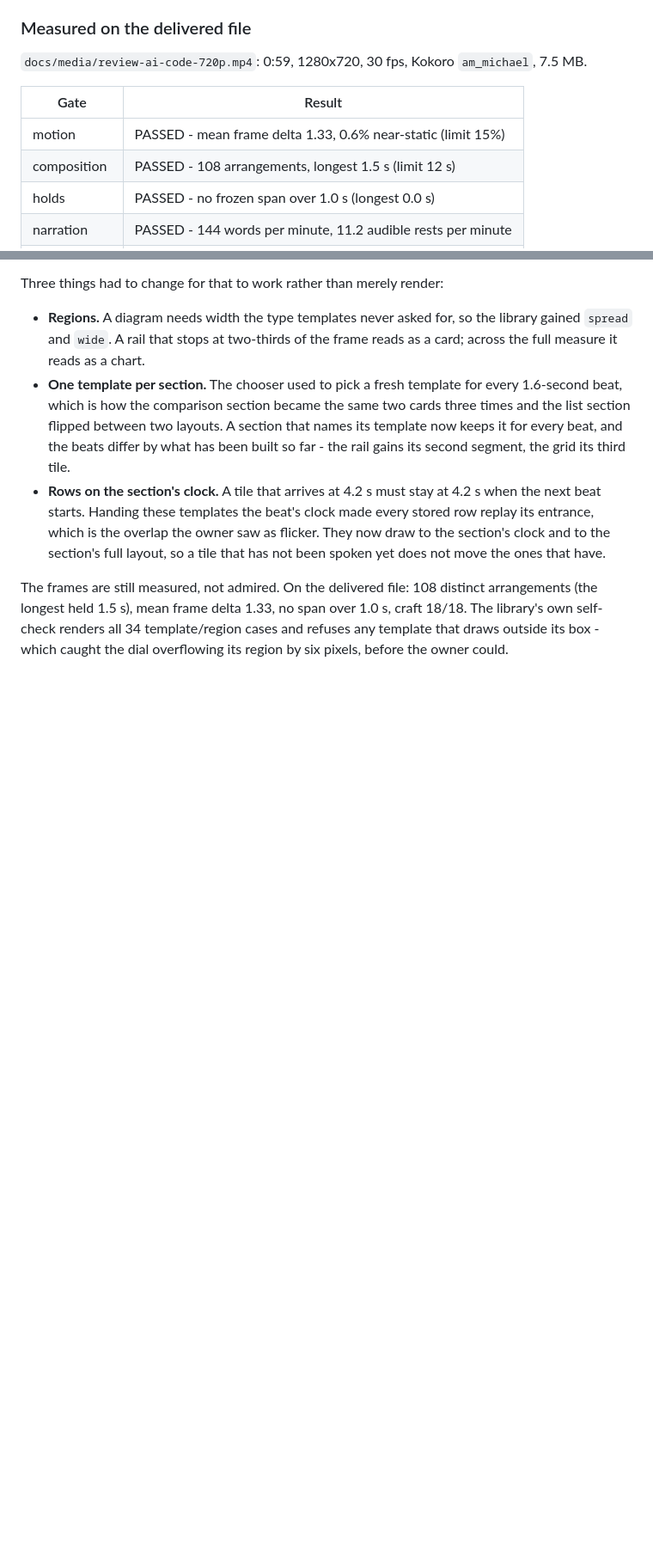
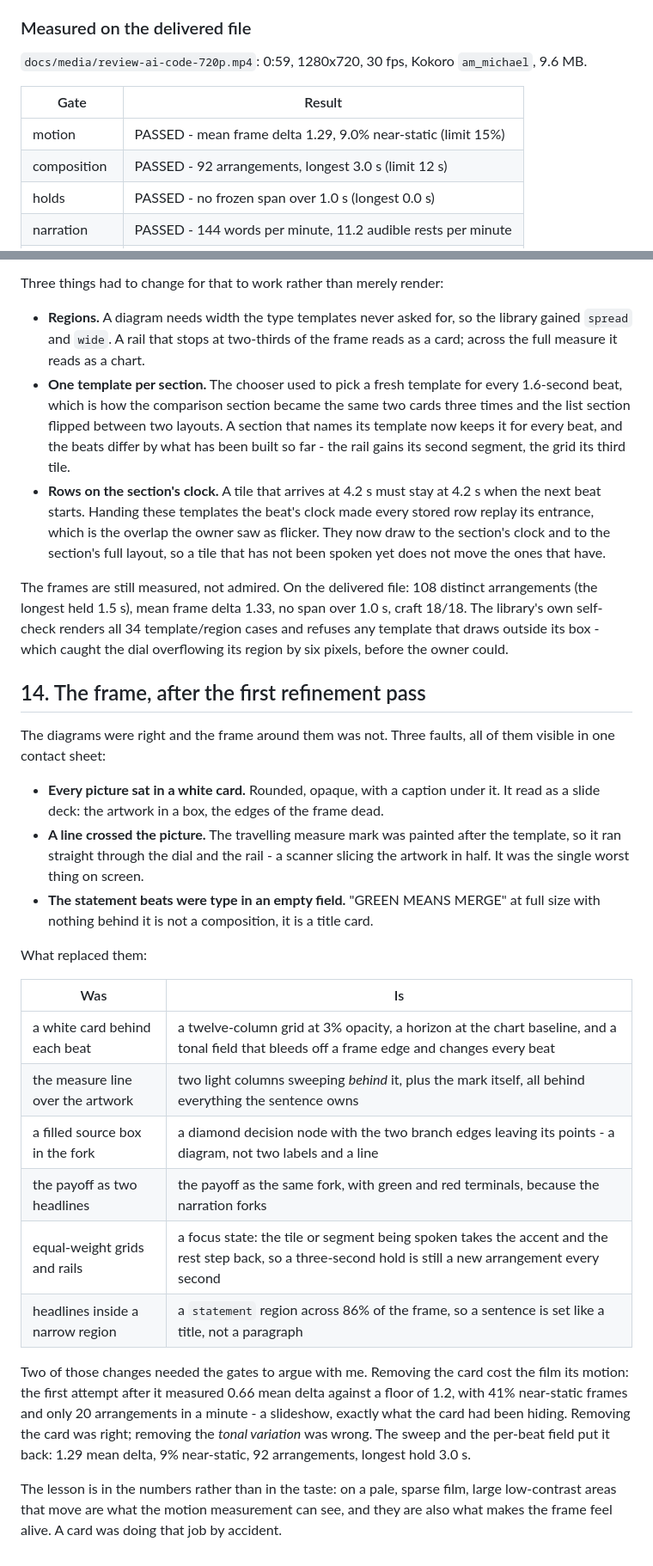
Before and after one commit to Ans-to/Youtube-Agent-automation, a Markdown page: docs/motion-graphics-studio-plan.md, 2 parts joined by grey strips. Shown at 86% size. Drawn GitHub-style; blank space fills up the shorter version.

```diff
--- a/docs/motion-graphics-studio-plan.md
+++ b/docs/motion-graphics-studio-plan.md
@@ -239,12 +239,12 @@ deterministic: the same script renders the same audio every time.
 ### Measured on the delivered file
 
 `docs/media/review-ai-code-720p.mp4`: 0:59, 1280x720, 30 fps, Kokoro
-`am_michael`, 7.5 MB.
+`am_michael`, 9.6 MB.
 
 | Gate | Result |
 | --- | --- |
-| motion | PASSED - mean frame delta 1.33, 0.6% near-static (limit 15%) |
-| composition | PASSED - 108 arrangements, longest 1.5 s (limit 12 s) |
+| motion | PASSED - mean frame delta 1.29, 9.0% near-static (limit 15%) |
+| composition | PASSED - 92 arrangements, longest 3.0 s (limit 12 s) |
 | holds | PASSED - no frozen span over 1.0 s (longest 0.0 s) |
 | narration | PASSED - 144 words per minute, 11.2 audible rests per minute |
 | delivery level | -14.7 LUFS, true peak -1.7 dBFS |
@@ -389,3 +389,39 @@ arrangements (the longest held 1.5 s), mean frame delta 1.33, no span over 1.0 s
 craft 18/18. The library's own self-check renders all 34 template/region cases
 and refuses any template that draws outside its box - which caught the dial
 overflowing its region by six pixels, before the owner could.
+
+## 14. The frame, after the first refinement pass
+
+The diagrams were right and the frame around them was not. Three faults, all of
+them visible in one contact sheet:
+
+- **Every picture sat in a white card.** Rounded, opaque, with a caption under
+  it. It read as a slide deck: the artwork in a box, the edges of the frame dead.
+- **A line crossed the picture.** The travelling measure mark was painted after
+  the template, so it ran straight through the dial and the rail - a scanner
+  slicing the artwork in half. It was the single worst thing on screen.
+- **The statement beats were type in an empty field.** "GREEN MEANS MERGE" at full
+  size with nothing behind it is not a composition, it is a title card.
+
+What replaced them:
+
+| Was | Is |
+| --- | --- |
+| a white card behind each beat | a twelve-column grid at 3% opacity, a horizon at the chart baseline, and a tonal field that bleeds off a frame edge and changes every beat |
+| the measure line over the artwork | two light columns sweeping *behind* it, plus the mark itself, all behind everything the sentence owns |
+| a filled source box in the fork | a diamond decision node with the two branch edges leaving its points - a diagram, not two labels and a line |
+| the payoff as two headlines | the payoff as the same fork, with green and red terminals, because the narration forks |
+| equal-weight grids and rails | a focus state: the tile or segment being spoken takes the accent and the rest step back, so a three-second hold is still a new arrangement every second |
+| headlines inside a narrow region | a `statement` region across 86% of the frame, so a sentence is set like a title, not a paragraph |
+
+Two of those changes needed the gates to argue with me. Removing the card cost
+the film its motion: the first attempt after it measured 0.66 mean delta against
+a floor of 1.2, with 41% near-static frames and only 20 arrangements in a minute -
+a slideshow, exactly what the card had been hiding. Removing the card was right;
+removing the *tonal variation* was wrong. The sweep and the per-beat field put it
+back: 1.29 mean delta, 9% near-static, 92 arrangements, longest hold 3.0 s.
+
+The lesson is in the numbers rather than in the taste: on a pale, sparse film,
+large low-contrast areas that move are what the motion measurement can see, and
+they are also what makes the frame feel alive. A card was doing that job by
+accident.
```
Also changed, not shown: README.md (+8 -7 lines), docs/media/review-ai-code-contact-sheet.jpg, 7 other files.
